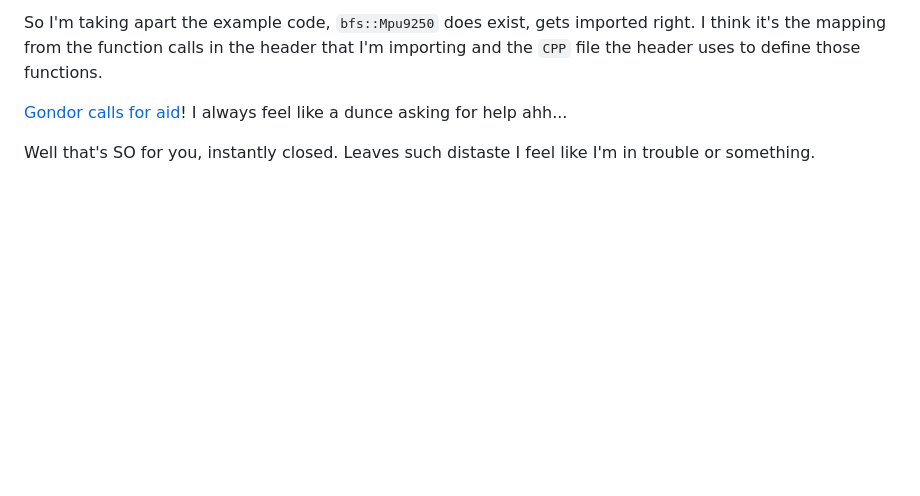
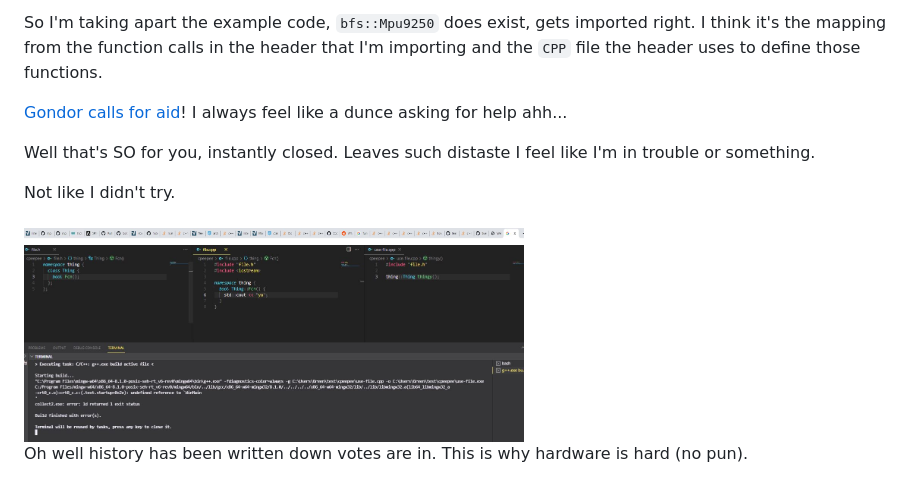
Before and after one commit to jdc-cunningham/twerk-lidar, a Markdown page: devlog/12-31-2021.MD, the part around the change. GitHub-like rendering; pictures changed too: devlog/media/12-31-2021--looking.JPG (added), devlog/media/12-31-2021--tried.JPG (added); blank space fills up the shorter version.

Commit message:
still failed

```diff
--- a/devlog/12-31-2021.MD
+++ b/devlog/12-31-2021.MD
@@ -81,3 +81,13 @@ So I'm taking apart the example code, `bfs::Mpu9250` does exist, gets imported r
 [Gondor calls for aid](https://stackoverflow.com/questions/70543385/functions-defined-in-cpp-file-not-available-when-called-from-header-file)! I always feel like a dunce asking for help ahh...
 
 Well that's SO for you, instantly closed. Leaves such distaste I feel like I'm in trouble or something.
+
+Not like I didn't try.
+
+<img src="./media/12-31-2021--looking.JPG" width="500">
+
+<br>
+
+<img src="./media/12-31-2021--tried.JPG" width="500">
+
+Oh well history has been written down votes are in. This is why hardware is hard (no pun).
```
